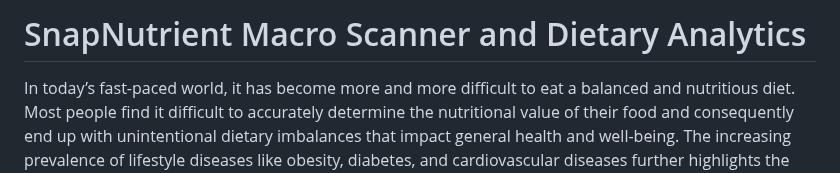
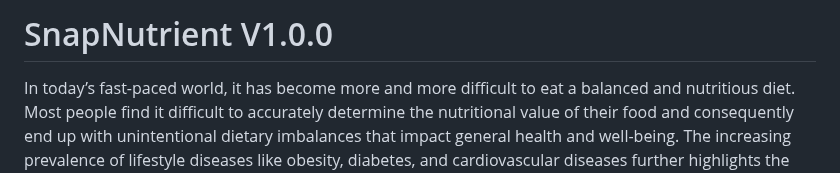
Before and after one commit to kimalfredmolina/SnapNutrient_App, a Markdown page: README.md, the part around the change. Rendered like a GitHub page.

```diff
--- a/README.md
+++ b/README.md
@@ -1,4 +1,4 @@
-# SnapNutrient Macro Scanner and Dietary Analytics
+# SnapNutrient V1.0.0
 
 In today’s fast-paced world, it has become more and more difficult to eat a balanced and nutritious diet. Most people find it difficult to accurately determine the nutritional value of their food and consequently end up with unintentional dietary imbalances that impact general health and well-being. The increasing prevalence of lifestyle diseases like obesity, diabetes, and cardiovascular diseases further highlights the necessity for user-friendly tools that can help make effective dietary choices.
 
```
